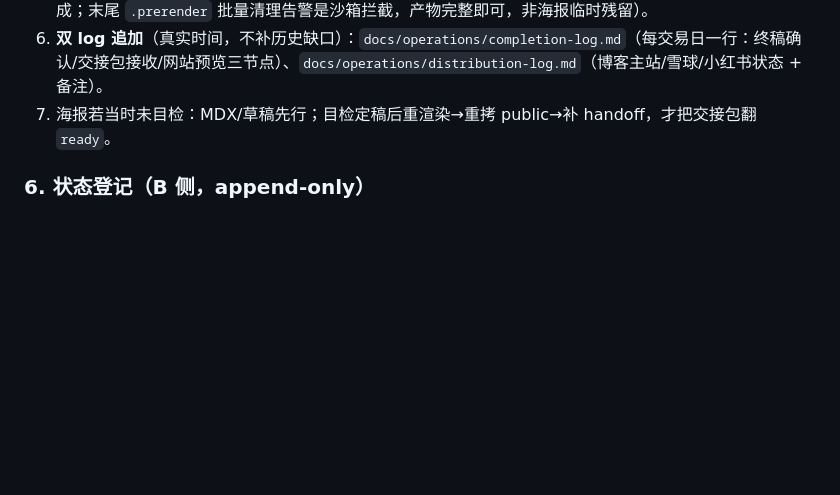
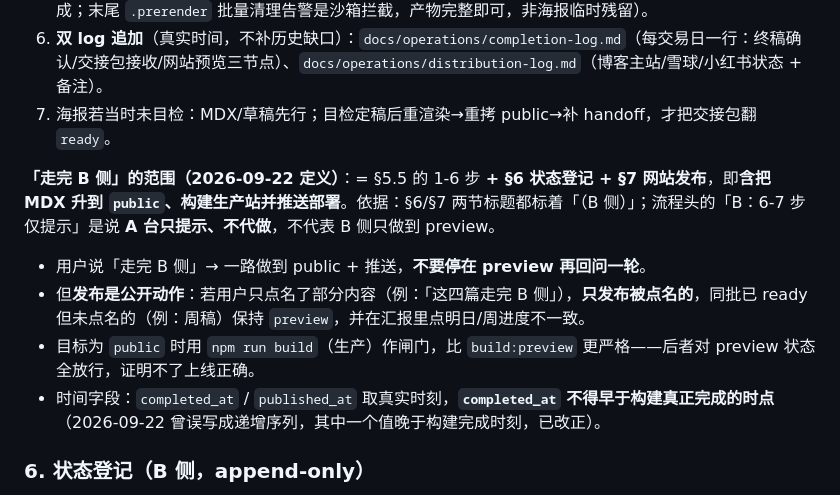
Before and after one commit to keycool/investment-portal, a Markdown page: skills/daily-review-workflow/SKILL.md, the part around the change. Drawn GitHub-style; blank space fills up the shorter version.

Commit message:
docs(skill): 明确「走完 B 侧」的范围含发布上线
daily-review-workflow §5.5 新增范围定义：
- 「走完 B 侧」= §5.5 1-6 步 + §6 状态登记 + §7 网站发布（含升 public + 推送部署）
- 流程头「B：6-7 步仅提示」是说 A 台只提示不代做，非 B 侧止于 preview
- 部分点名时只发布点名内容，其余保持 preview 并点明进度不一致
- 目标 public 时以 npm run build 作闸门；completed_at 不得早于构建完成时点

```diff
--- a/skills/daily-review-workflow/SKILL.md
+++ b/skills/daily-review-workflow/SKILL.md
@@ -140,6 +140,13 @@ agent_created: true
 6. **双 log 追加**（真实时间，不补历史缺口）：`docs/operations/completion-log.md`（每交易日一行：终稿确认/交接包接收/网站预览三节点）、`docs/operations/distribution-log.md`（博客主站/雪球/小红书状态 + 备注）。
 7. 海报若当时未目检：MDX/草稿先行；目检定稿后重渲染→重拷 public→补 handoff，才把交接包翻 `ready`。
 
+**「走完 B 侧」的范围（2026-09-22 定义）**：= §5.5 的 1-6 步 **+ §6 状态登记 + §7 网站发布**，即**含把 MDX 升到 `public`、构建生产站并推送部署**。依据：§6/§7 两节标题都标着「（B 侧）」；流程头的「B：6-7 步仅提示」是说 **A 台只提示、不代做**，不代表 B 侧只做到 preview。
+
+- 用户说「走完 B 侧」→ 一路做到 public + 推送，**不要停在 preview 再回问一轮**。
+- 但**发布是公开动作**：若用户只点名了部分内容（例：「这四篇走完 B 侧」），**只发布被点名的**，同批已 ready 但未点名的（例：周稿）保持 `preview`，并在汇报里点明日/周进度不一致。
+- 目标为 `public` 时用 `npm run build`（生产）作闸门，比 `build:preview` 更严格——后者对 preview 状态全放行，证明不了上线正确。
+- 时间字段：`completed_at` / `published_at` 取真实时刻，**`completed_at` 不得早于构建真正完成的时点**（2026-09-22 曾误写成递增序列，其中一个值晚于构建完成时刻，已改正）。
+
 ### 6. 状态登记（B 侧，append-only）
 
 - `docs/operations/completion-log.md`：每交易日新增一行（终稿确认/交接包接收/网站预览三节点只填真实时间）。
```
